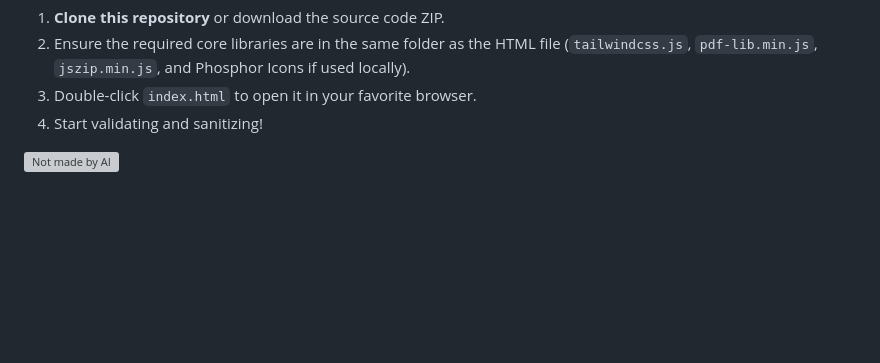
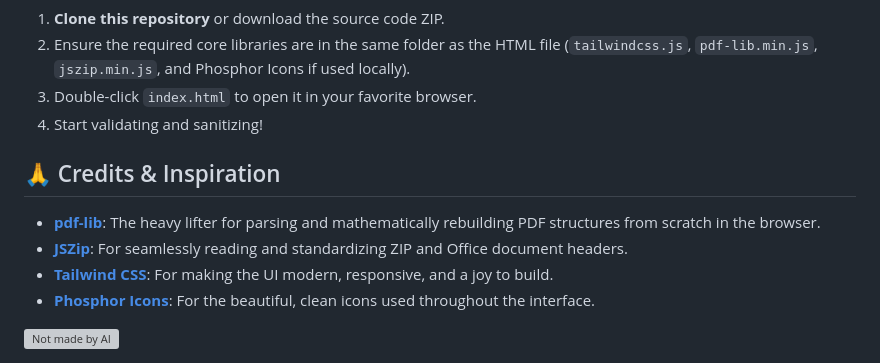
Before and after one commit to R0mb0/Ckfinder_file_validator, a Markdown page: README.md, the part around the change. Rendered like a GitHub page; blank space fills up the shorter version; grey boxes are pictures that could not be loaded.

```diff
--- a/README.md
+++ b/README.md
@@ -67,6 +67,14 @@ A privacy-first, client-side web tool built with vanilla JavaScript to validate,
 <li>Start validating and sanitizing!</li>
 </ol>
 
+<h2>🙏 Credits & Inspiration</h2>
+<ul>
+<li><strong><a href="https://pdf-lib.js.org/">pdf-lib</a></strong>: The heavy lifter for parsing and mathematically rebuilding PDF structures from scratch in the browser.</li>
+<li><strong><a href="https://stuk.github.io/jszip/">JSZip</a></strong>: For seamlessly reading and standardizing ZIP and Office document headers.</li>
+<li><strong><a href="https://tailwindcss.com/">Tailwind CSS</a></strong>: For making the UI modern, responsive, and a joy to build.</li>
+<li><strong><a href="https://phosphoricons.com/">Phosphor Icons</a></strong>: For the beautiful, clean icons used throughout the interface.</li>
+</ul>
+
 <a href="https://github.com/R0mb0/Crafted_with_AI">
 <picture>
 <source media="(prefers-color-scheme: dark)" srcset="https://github.com/R0mb0/Crafted_with_AI/blob/main/Badge/SVG/CraftedWithAIDark.svg">
```
